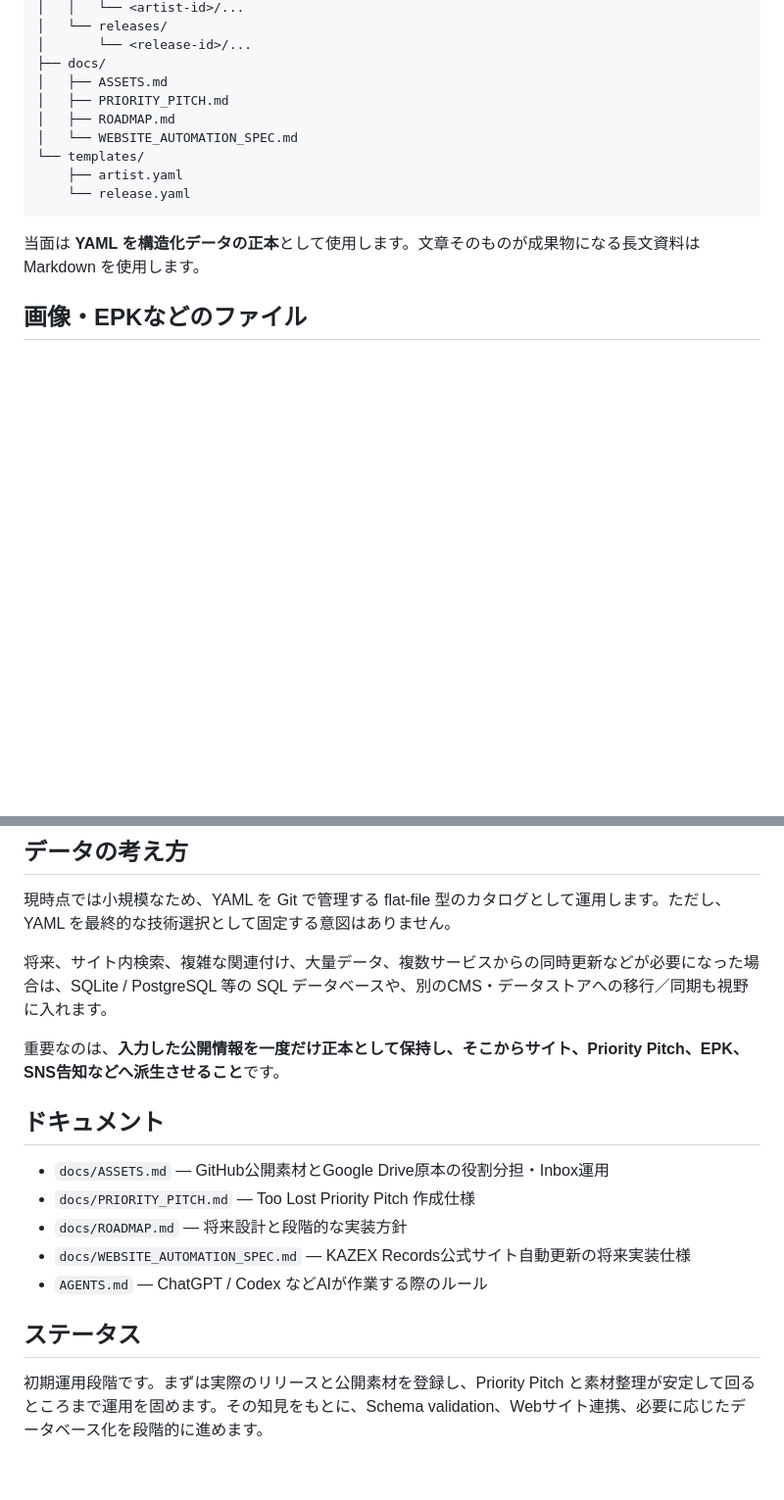
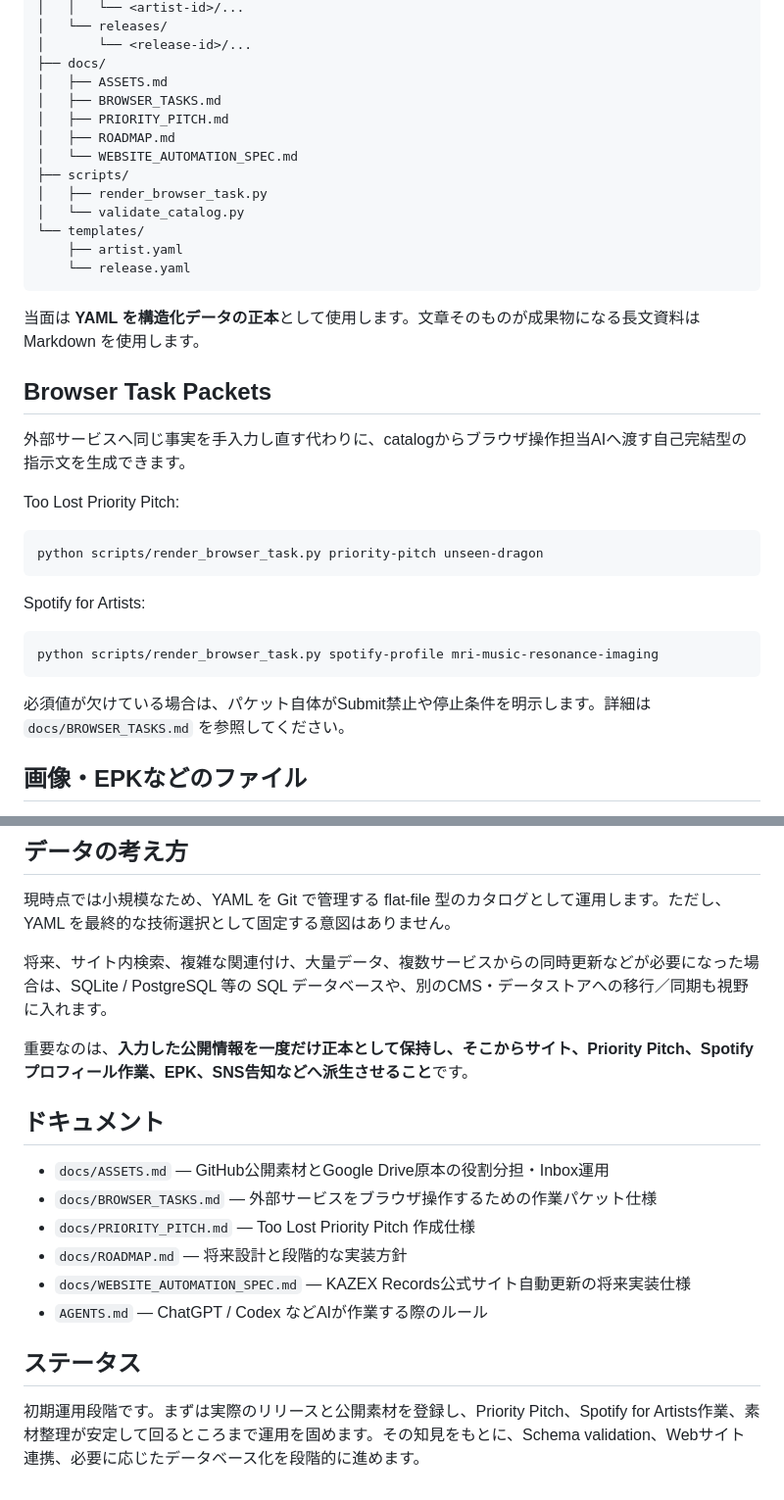
Before and after one commit to yo4e/kazex-catalog, a Markdown page: README.md, 2 parts joined by grey strips. Shown at 98% size. GitHub-like rendering; blank space fills up the shorter version.

Commit message:
Document browser task packet workflow

````diff
--- a/README.md
+++ b/README.md
@@ -41,15 +44,37 @@ kazex-catalog/
 │       └── <release-id>/...
 ├── docs/
 │   ├── ASSETS.md
+│   ├── BROWSER_TASKS.md
 │   ├── PRIORITY_PITCH.md
 │   ├── ROADMAP.md
 │   └── WEBSITE_AUTOMATION_SPEC.md
+├── scripts/
+│   ├── render_browser_task.py
+│   └── validate_catalog.py
 └── templates/
     ├── artist.yaml
     └── release.yaml
 ```
 
 当面は **YAML を構造化データの正本**として使用します。文章そのものが成果物になる長文資料は Markdown を使用します。
+
+## Browser Task Packets
+
+外部サービスへ同じ事実を手入力し直す代わりに、catalogからブラウザ操作担当AIへ渡す自己完結型の指示文を生成できます。
+
+Too Lost Priority Pitch:
+
+```bash
+python scripts/render_browser_task.py priority-pitch unseen-dragon
+```
+
+Spotify for Artists:
+
+```bash
+python scripts/render_browser_task.py spotify-profile mri-music-resonance-imaging
+```
+
+必須値が欠けている場合は、パケット自体がSubmit禁止や停止条件を明示します。詳細は `docs/BROWSER_TASKS.md` を参照してください。
 
 ## 画像・EPKなどのファイル
 
@@ -72,11 +97,12 @@ kazex-catalog/
 
 将来、サイト内検索、複雑な関連付け、大量データ、複数サービスからの同時更新などが必要になった場合は、SQLite / PostgreSQL 等の SQL データベースや、別のCMS・データストアへの移行／同期も視野に入れます。
 
-重要なのは、**入力した公開情報を一度だけ正本として保持し、そこからサイト、Priority Pitch、EPK、SNS告知などへ派生させること**です。
+重要なのは、**入力した公開情報を一度だけ正本として保持し、そこからサイト、Priority Pitch、Spotifyプロフィール作業、EPK、SNS告知などへ派生させること**です。
 
 ## ドキュメント
 
 - `docs/ASSETS.md` — GitHub公開素材とGoogle Drive原本の役割分担・Inbox運用
+- `docs/BROWSER_TASKS.md` — 外部サービスをブラウザ操作するための作業パケット仕様
 - `docs/PRIORITY_PITCH.md` — Too Lost Priority Pitch 作成仕様
 - `docs/ROADMAP.md` — 将来設計と段階的な実装方針
 - `docs/WEBSITE_AUTOMATION_SPEC.md` — KAZEX Records公式サイト自動更新の将来実装仕様
@@ -84,4 +110,4 @@ kazex-catalog/
 
 ## ステータス
 
-初期運用段階です。まずは実際のリリースと公開素材を登録し、Priority Pitch と素材整理が安定して回るところまで運用を固めます。その知見をもとに、Schema validation、Webサイト連携、必要に応じたデータベース化を段階的に進めます。
+初期運用段階です。まずは実際のリリースと公開素材を登録し、Priority Pitch、Spotify for Artists作業、素材整理が安定して回るところまで運用を固めます。その知見をもとに、Schema validation、Webサイト連携、必要に応じたデータベース化を段階的に進めます。
````
Also changed, not shown: other parts of README.md (+4 -1 lines).
